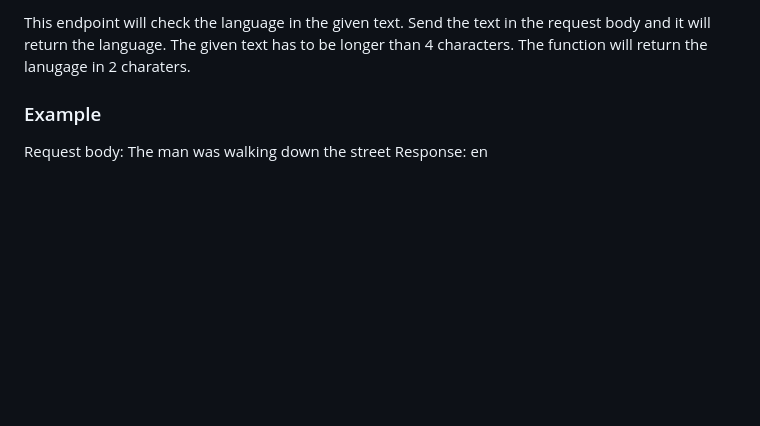
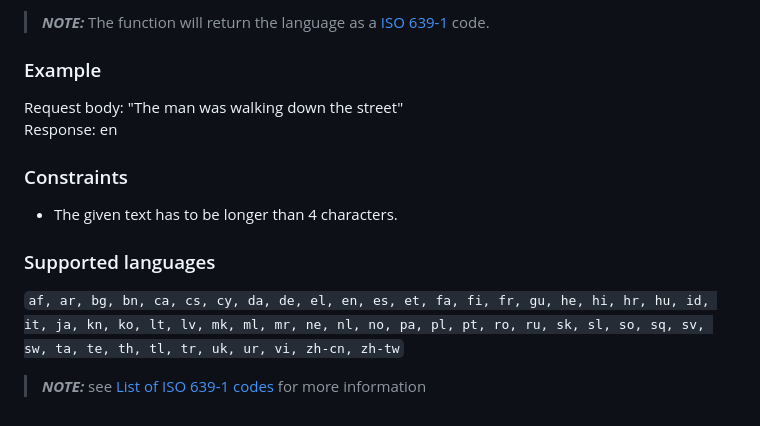
Before and after one commit to Knox-AAU/PreProcessingLayer_EntityRecognitionAndLinking, a Markdown page: docs/api.md, the part around one of its changes. Rendered like a GitHub page; blank space fills up the shorter version.

```diff
--- a/docs/api.md
+++ b/docs/api.md
@@ -103,9 +149,17 @@ Here is an example of an output from the endpoint when getting for  <span style=
 
-This endpoint will check the language in the given text.
-Send the text in the request body and it will return the language.
-The given text has to be longer than 4 characters.
-The function will return the lanugage in 2 charaters.
+> **_NOTE:_** The function will return the language as a [ISO 639-1](https://en.wikipedia.org/wiki/List_of_ISO_639-1_codes) code.
 
 ### Example
-<span style="color:lightgreen">Request body: </span> The man was walking down the street
-<span style="color:lightgreen">Response: </span> en
+<span style="color:orange">Request body: </span> "The man was walking down the street"\
+<span style="color:orange">Response: </span> en
+
+
+### Constraints
+- The given text has to be longer than 4 characters.
+
+### Supported languages
+`af, ar, bg, bn, ca, cs, cy, da, de, el, en, es, et, fa, fi, fr, gu, he,
+hi, hr, hu, id, it, ja, kn, ko, lt, lv, mk, ml, mr, ne, nl, no, pa, pl,
+pt, ro, ru, sk, sl, so, sq, sv, sw, ta, te, th, tl, tr, uk, ur, vi, zh-cn, zh-tw`
+
+> **_NOTE:_** see [List of ISO 639-1 codes](https://en.wikipedia.org/wiki/List_of_ISO_639-1_codes) for more information
```
Also changed, not shown: other parts of docs/api.md (+122 -76 lines).
